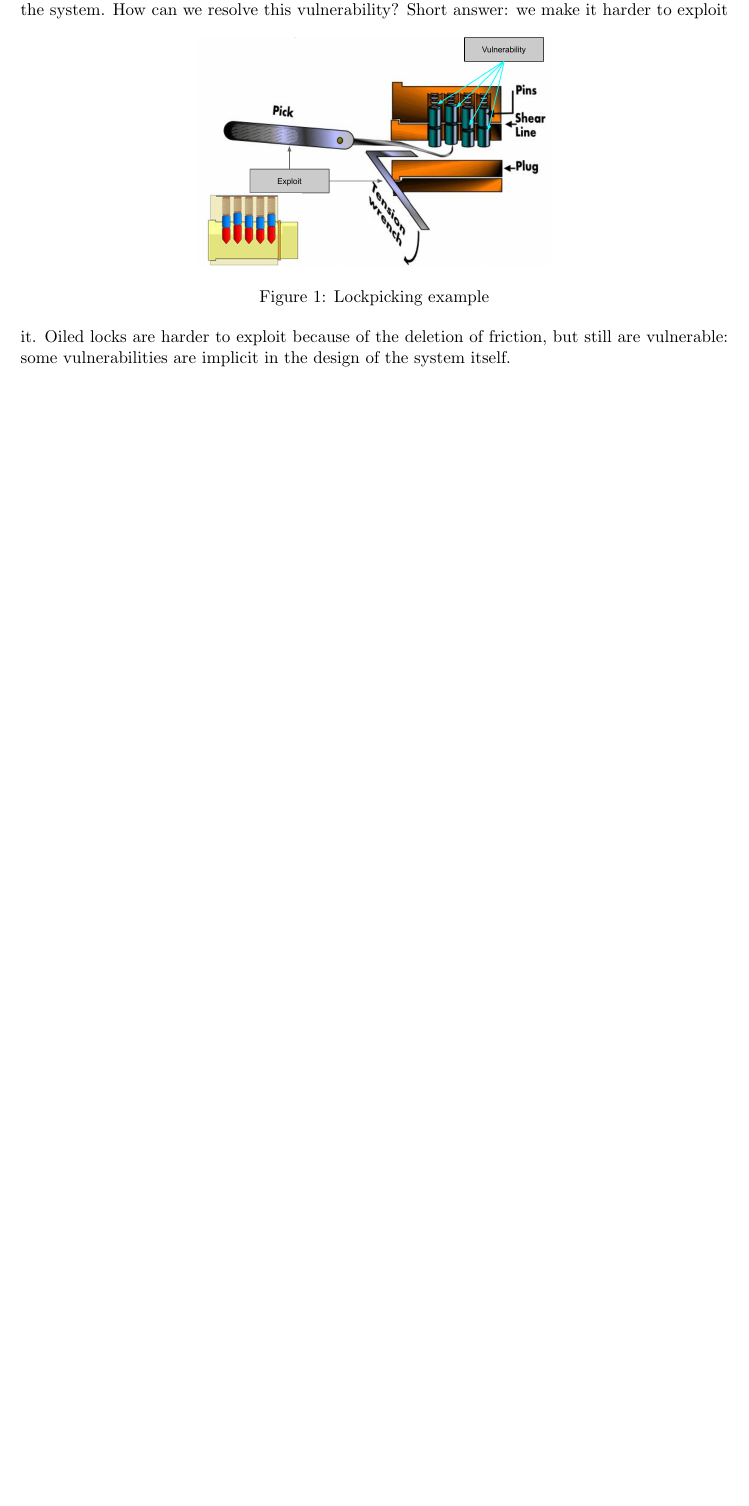
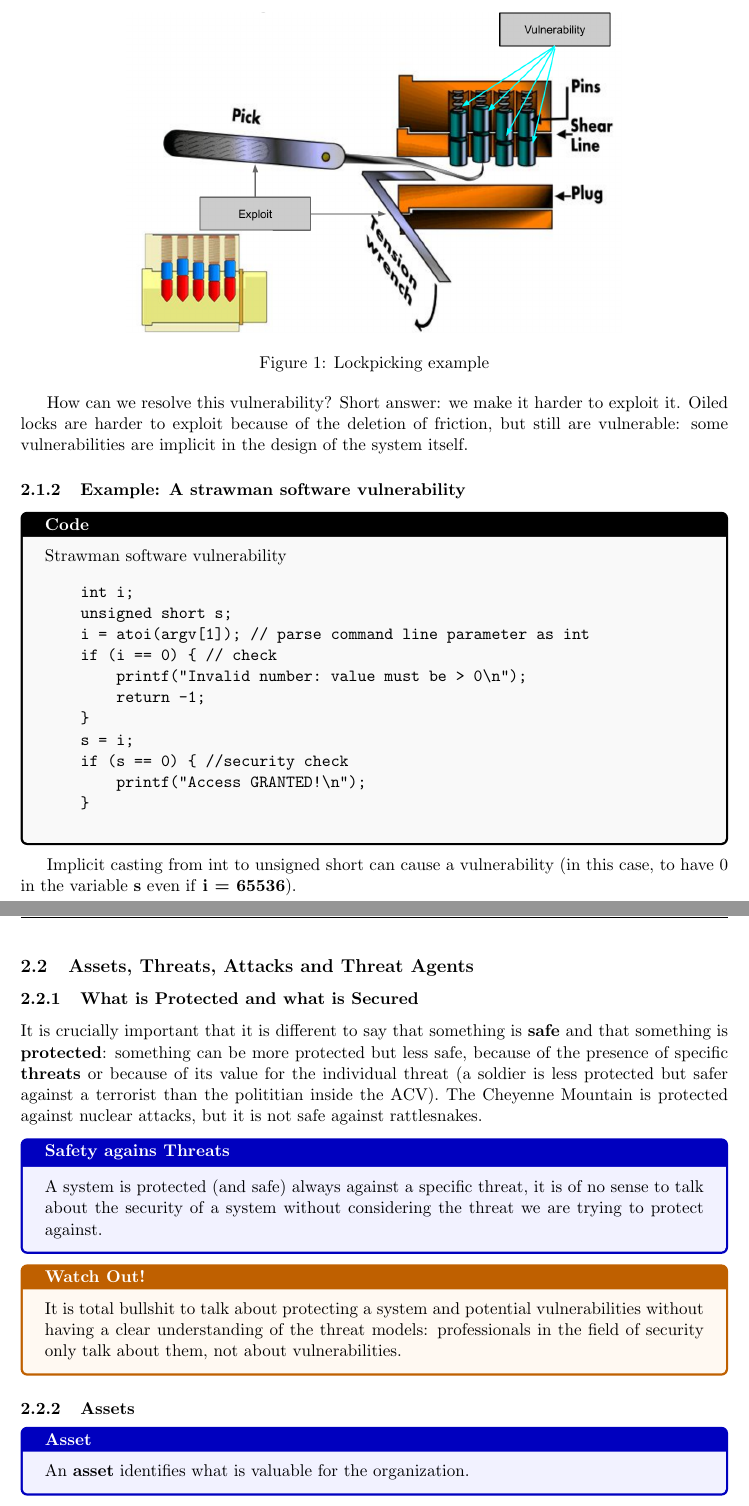
Before and after one commit to 4Ies/PolimiCourses, a LaTeX document (Computer Security/Notes/ComputerSecurity.tex, which reads Computer Security/Notes/Chapters/1Introduction.tex): part of page 3 of 3 before the commit and two parts of pages 3 and 4 of 5 after it, the two joined at a grey line, cut so that both start at the same text, the shorter picture padded with empty space. Compiled offline with pdfLaTeX.

Commit message:
Added Computer Security lesson

```diff
--- a/Computer Security/Notes/Chapters/1Introduction.tex
+++ b/Computer Security/Notes/Chapters/1Introduction.tex
@@ -50,9 +51,54 @@ of a vulnerability to break the system.
 \begin{figure}[h]
     \centering
-    \includegraphics[width=0.5\textwidth]{Images/1Lockpicking.png}
+    \includegraphics[width=0.7\textwidth]{Images/1Lockpicking.png}
     \caption{Lockpicking example}
 \end{figure}
-How can we resolve this vulnerability? Short answer: we make it harder to exploit
-it. Oiled locks are harder to exploit because of the deletion of friction, but
-still are vulnerable: some vulnerabilities are implicit in the design
-of the system itself.
+
+How can we resolve this vulnerability? Short answer: we make it harder to
+exploit it. Oiled locks are harder to exploit because of the deletion of
+friction, but still are vulnerable: some vulnerabilities are implicit in
+the design of the system itself.
+\subsubsection{Example: A strawman software vulnerability}
+\begin{code}{Strawman software vulnerability}
+    \begin{verbatim}
+    int i;
+    unsigned short s;
+    i = atoi(argv[1]); // parse command line parameter as int
+    if (i == 0) { // check
+        printf("Invalid number: value must be > 0\n");
+        return -1;
+    }
+    s = i;
+    if (s == 0) { //security check
+        printf("Access GRANTED!\n");
+    }
+    \end{verbatim}
+\end{code}
+Implicit casting from int to unsigned short can cause a vulnerability (in
+this case, to have 0 in the variable \textbf{s} even if \textbf{i = 65536}).
+
+\subsection{Assets, Threats, Attacks and Threat Agents}
+\subsubsection{What is Protected and what is Secured}
+It is crucially important that it is different to say that something is
+\textbf{safe} and that something is \textbf{protected}: something can be
+more protected but less safe, because of the presence of specific
+\textbf{threats} or because of its value for the individual threat (a
+soldier is less protected but safer against a terrorist than the polititian
+inside the ACV). The Cheyenne Mountain is protected against nuclear attacks,
+but it is not safe against rattlesnakes.
+\begin{key}{Safety agains Threats}
+    A system is protected (and safe) always against a specific threat,
+    it is of no sense to talk about the security of a system without
+    considering the threat we are trying to protect against.
+\end{key}
+\begin{warning}{Watch Out!}
+    It is total bullshit to talk about protecting a system and potential
+    vulnerabilities without having a clear understanding of the threat models:
+    professionals in the field of security only talk about them,
+    not about vulnerabilities.
+\end{warning}
+
+\subsubsection{Assets}
+\begin{key}{Asset}
+    An \textbf{asset} identifies what is valuable for the organization.
+\end{key}
@@ -58,0 +134 @@ of the system itself.
+Risk can be defined as a mathematical formula:
--- a/Computer Security/Notes/ComputerSecurity.tex
+++ b/Computer Security/Notes/ComputerSecurity.tex
@@ -1,4 +1,5 @@
 \documentclass[11pt,a4paper]{article}
+\setlength{\headheight}{14pt}
 \usepackage[utf8]{inputenc}
 \usepackage[english]{babel}
 \usepackage{amsmath}
@@ -28,8 +29,8 @@
 }
 
 \newtcolorbox{warning}[1]{
-    colback=red!5!white,
-    colframe=red!75!black,
+    colback=orange!5!white,
+    colframe=orange!75!black,
     fonttitle=\bfseries,
     title=#1
 }
@@ -46,6 +47,13 @@
     colframe=orange!75!black,
     fonttitle=\bfseries,
     title=Esempio
+}
+
+\newtcolorbox{code}{
+    colback=gray!5!white,
+    colframe=black!75!black,
+    fonttitle=\bfseries,
+    title=Code
 }
 
 \title{\textbf{Computer Security}\\
```
Also changed, not shown: Computer Security/Notes/ComputerSecurity.pdf, Computer Security/Notes/Chapters/1Introduction.tex (79 more changed lines), 7 other files.
